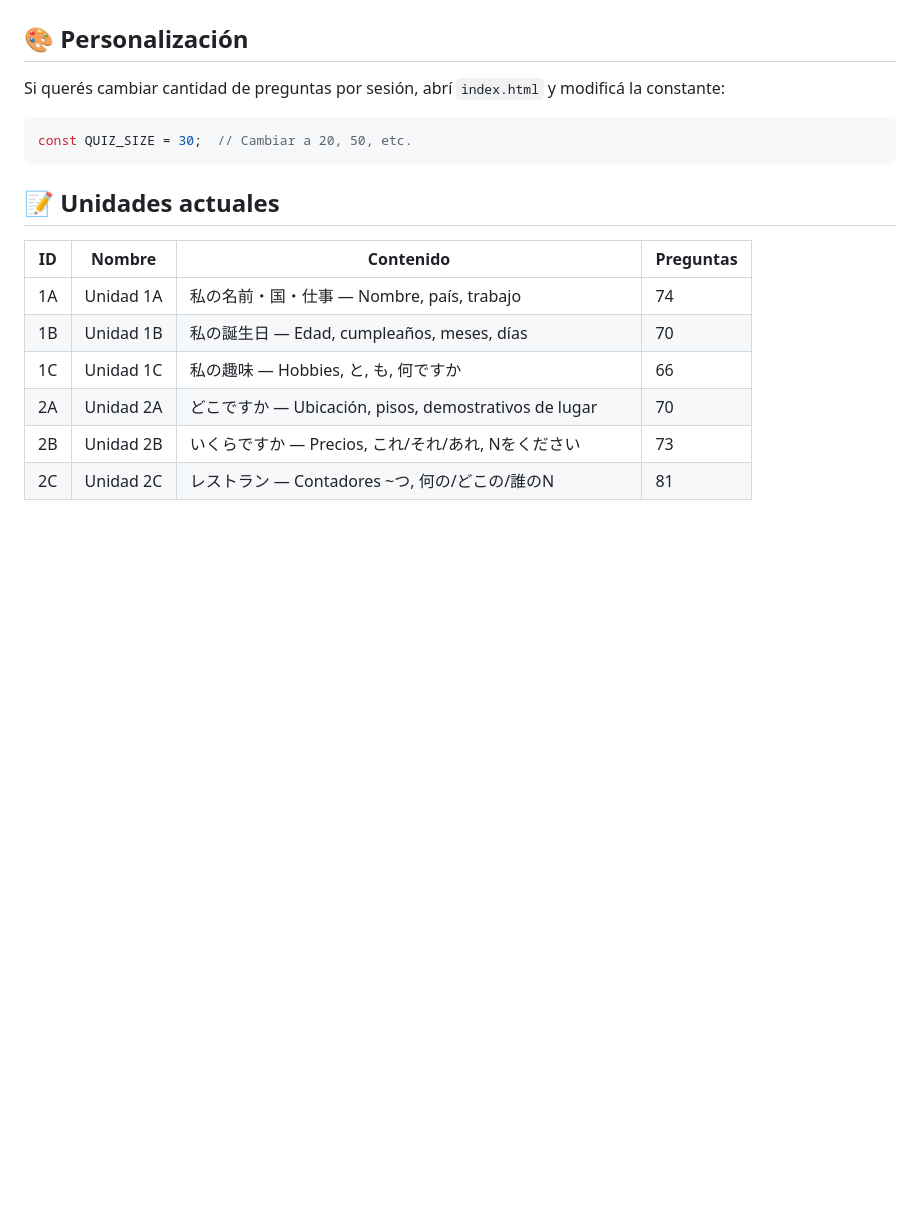
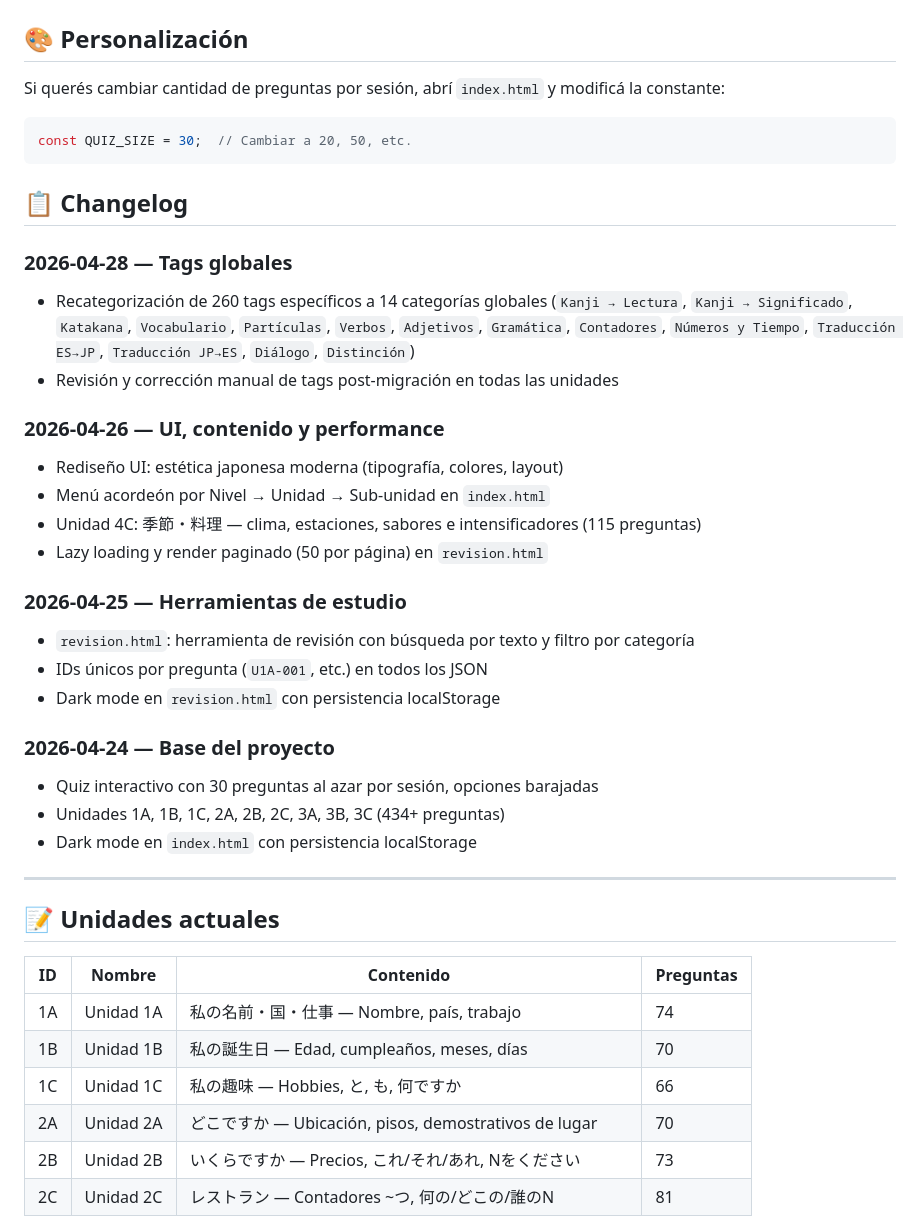
Before and after one commit to sebastianbadaro/nihongo, a Markdown page: README.md, the part around the change. Rendered like a GitHub page; blank space fills up the shorter version.

Commit message:
docs: add changelog to README

````diff
--- a/README.md
+++ b/README.md
@@ -126,6 +126,30 @@ Si querés cambiar cantidad de preguntas por sesión, abrí `index.html` y modif
 const QUIZ_SIZE = 30;  // Cambiar a 20, 50, etc.
 ```
 
+## 📋 Changelog
+
+### 2026-04-28 — Tags globales
+- Recategorización de 260 tags específicos a 14 categorías globales (`Kanji → Lectura`, `Kanji → Significado`, `Katakana`, `Vocabulario`, `Partículas`, `Verbos`, `Adjetivos`, `Gramática`, `Contadores`, `Números y Tiempo`, `Traducción ES→JP`, `Traducción JP→ES`, `Diálogo`, `Distinción`)
+- Revisión y corrección manual de tags post-migración en todas las unidades
+
+### 2026-04-26 — UI, contenido y performance
+- Rediseño UI: estética japonesa moderna (tipografía, colores, layout)
+- Menú acordeón por Nivel → Unidad → Sub-unidad en `index.html`
+- Unidad 4C: 季節・料理 — clima, estaciones, sabores e intensificadores (115 preguntas)
+- Lazy loading y render paginado (50 por página) en `revision.html`
+
+### 2026-04-25 — Herramientas de estudio
+- `revision.html`: herramienta de revisión con búsqueda por texto y filtro por categoría
+- IDs únicos por pregunta (`U1A-001`, etc.) en todos los JSON
+- Dark mode en `revision.html` con persistencia localStorage
+
+### 2026-04-24 — Base del proyecto
+- Quiz interactivo con 30 preguntas al azar por sesión, opciones barajadas
+- Unidades 1A, 1B, 1C, 2A, 2B, 2C, 3A, 3B, 3C (434+ preguntas)
+- Dark mode en `index.html` con persistencia localStorage
+
+---
+
 ## 📝 Unidades actuales
 
 | ID  | Nombre     | Contenido                                              | Preguntas |
````
